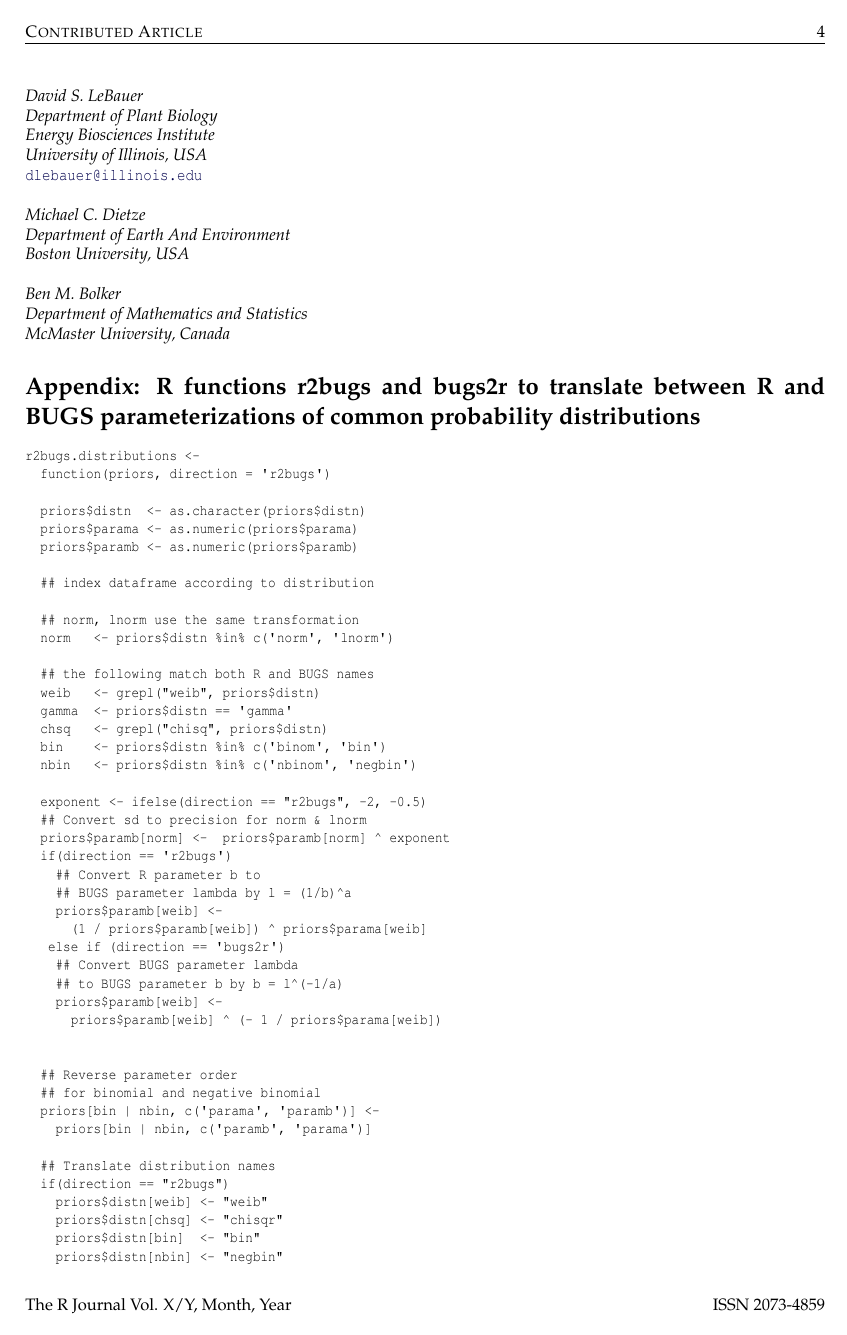
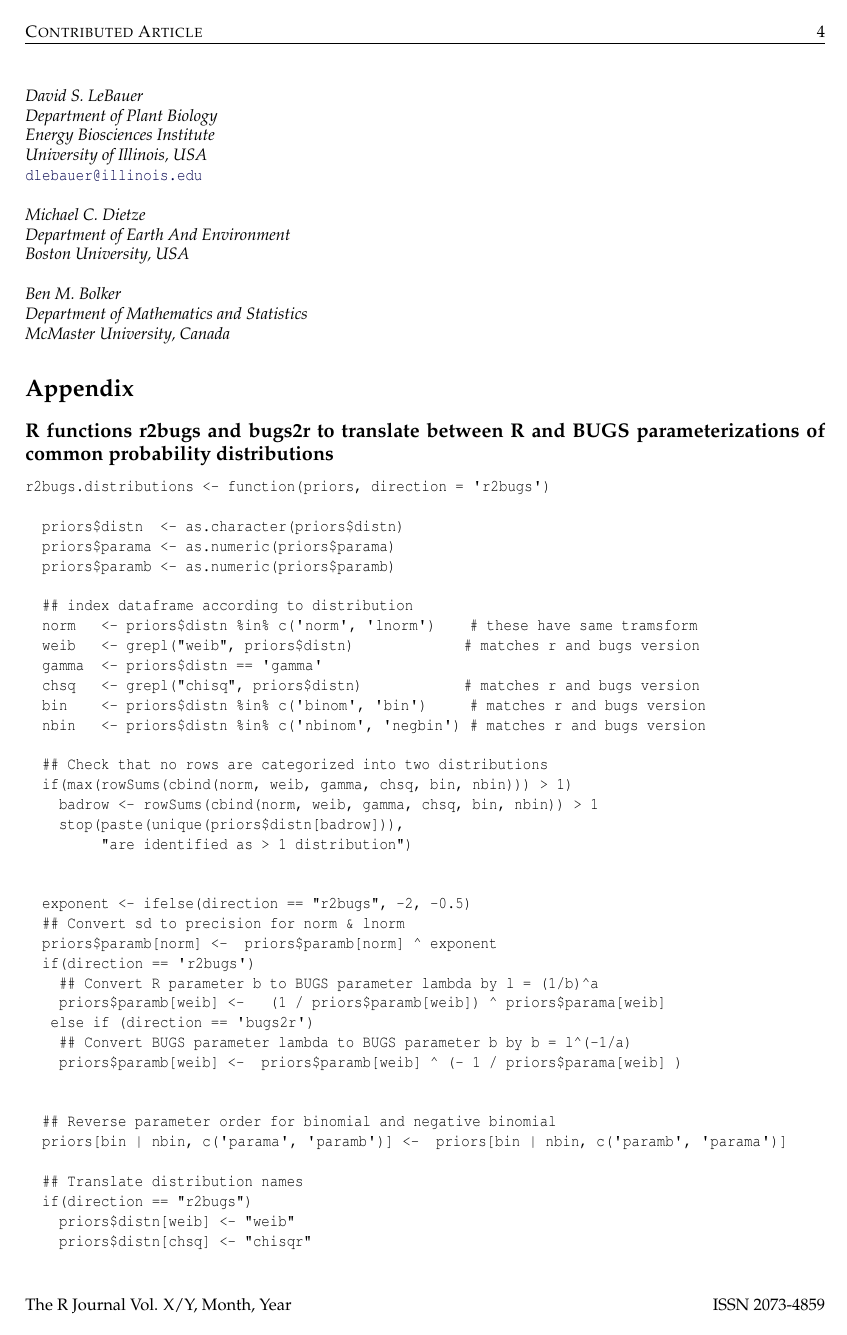
Before and after one commit to dlebauer/r2bugs, a LaTeX document (vignettes/RJwrapper.tex, which reads vignettes/lebauer.tex): page 4 of 5. Compiled offline with pdfLaTeX.

```diff
--- a/vignettes/RJwrapper.tex
+++ b/vignettes/RJwrapper.tex
@@ -1,8 +1,9 @@
 \documentclass[a4paper]{report}
 \usepackage{RJournal}
 \usepackage[round]{natbib}
+\usepackage{booktabs}
 \bibliographystyle{plainnat}
-
+\usepackage{multirow}
 %% load any required packages here
 
 \begin{document}
--- a/vignettes/lebauer.tex
+++ b/vignettes/lebauer.tex
@@ -132,47 +130,45 @@
   McMaster University, Canada}
 
 
-\section{Appendix: R functions r2bugs and bugs2r to translate between R and BUGS parameterizations of common probability distributions}
+\section{Appendix}
 
-\begin{smallexample}
-r2bugs.distributions <-
-  function(priors, direction = 'r2bugs') {
+\subsection{R functions r2bugs and bugs2r to translate between R and BUGS parameterizations of common probability distributions}
+
+\begin{example}
+r2bugs.distributions <- function(priors, direction = 'r2bugs') {
 
   priors$distn  <- as.character(priors$distn)
   priors$parama <- as.numeric(priors$parama)
   priors$paramb <- as.numeric(priors$paramb)
 
   ## index dataframe according to distribution
+  norm   <- priors$distn %in% c('norm', 'lnorm')    # these have same tramsform
+  weib   <- grepl("weib", priors$distn)             # matches r and bugs version
+  gamma  <- priors$distn == 'gamma'
+  chsq   <- grepl("chisq", priors$distn)            # matches r and bugs version
+  bin    <- priors$distn %in% c('binom', 'bin')     # matches r and bugs version
+  nbin   <- priors$distn %in% c('nbinom', 'negbin') # matches r and bugs version
 
-  ## norm, lnorm use the same transformation
-  norm   <- priors$distn %in% c('norm', 'lnorm')
-
-  ## the following match both R and BUGS names
-  weib   <- grepl("weib", priors$distn)
-  gamma  <- priors$distn == 'gamma'
-  chsq   <- grepl("chisq", priors$distn)
-  bin    <- priors$distn %in% c('binom', 'bin')
-  nbin   <- priors$distn %in% c('nbinom', 'negbin')
+  ## Check that no rows are categorized into two distributions
+  if(max(rowSums(cbind(norm, weib, gamma, chsq, bin, nbin))) > 1) {
+    badrow <- rowSums(cbind(norm, weib, gamma, chsq, bin, nbin)) > 1
+    stop(paste(unique(priors$distn[badrow])),
+         "are identified as > 1 distribution")
+  }
 
   exponent <- ifelse(direction == "r2bugs", -2, -0.5)
   ## Convert sd to precision for norm & lnorm
   priors$paramb[norm] <-  priors$paramb[norm] ^ exponent
   if(direction == 'r2bugs'){
-    ## Convert R parameter b to
-    ## BUGS parameter lambda by l = (1/b)^a
-    priors$paramb[weib] <-
-      (1 / priors$paramb[weib]) ^ priors$parama[weib]
+    ## Convert R parameter b to BUGS parameter lambda by l = (1/b)^a
+    priors$paramb[weib] <-   (1 / priors$paramb[weib]) ^ priors$parama[weib]
   } else if (direction == 'bugs2r') {
-    ## Convert BUGS parameter lambda
-    ## to BUGS parameter b by b = l^(-1/a)
-    priors$paramb[weib] <-
-      priors$paramb[weib] ^ (- 1 / priors$parama[weib])
+    ## Convert BUGS parameter lambda to BUGS parameter b by b = l^(-1/a)
+    priors$paramb[weib] <-  priors$paramb[weib] ^ (- 1 / priors$parama[weib] )
 
   }
-  ## Reverse parameter order
-  ## for binomial and negative binomial
-  priors[bin | nbin, c('parama', 'paramb')] <-
-    priors[bin | nbin, c('paramb', 'parama')]
+  ## Reverse parameter order for binomial and negative binomial
+  priors[bin | nbin, c('parama', 'paramb')] <-  priors[bin | nbin, c('paramb', 'parama')]
 
   ## Translate distribution names
   if(direction == "r2bugs"){
```
Also changed, not shown: vignettes/RJwrapper.pdf, vignettes/lebauer.tex (74 more changed lines), 2 other files.
